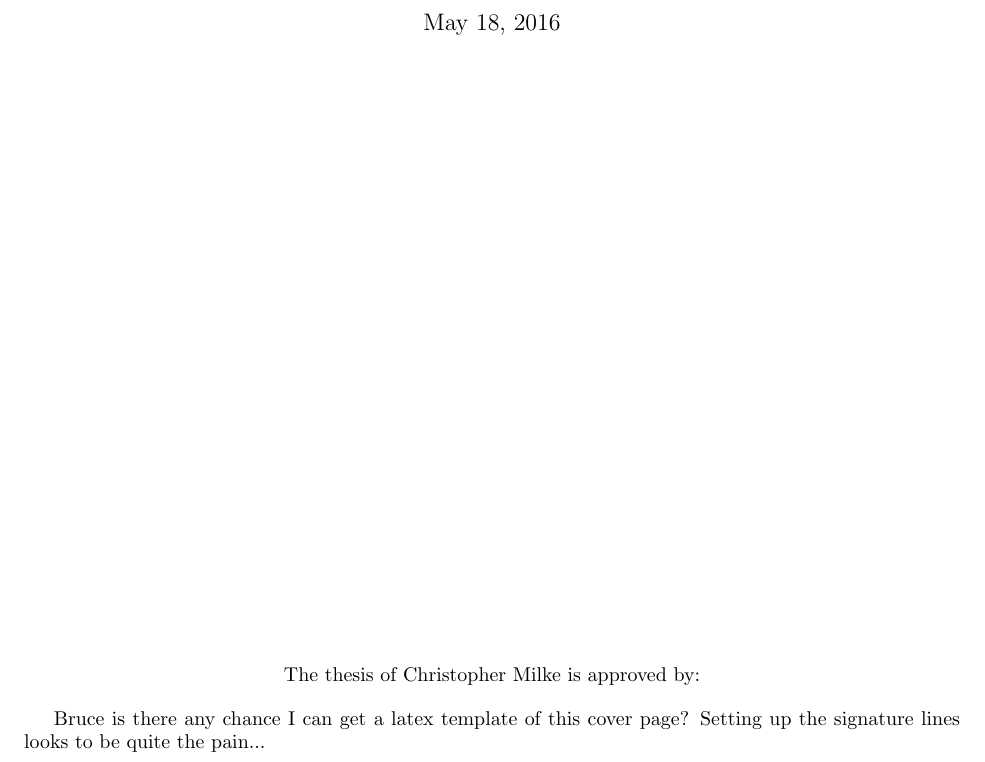
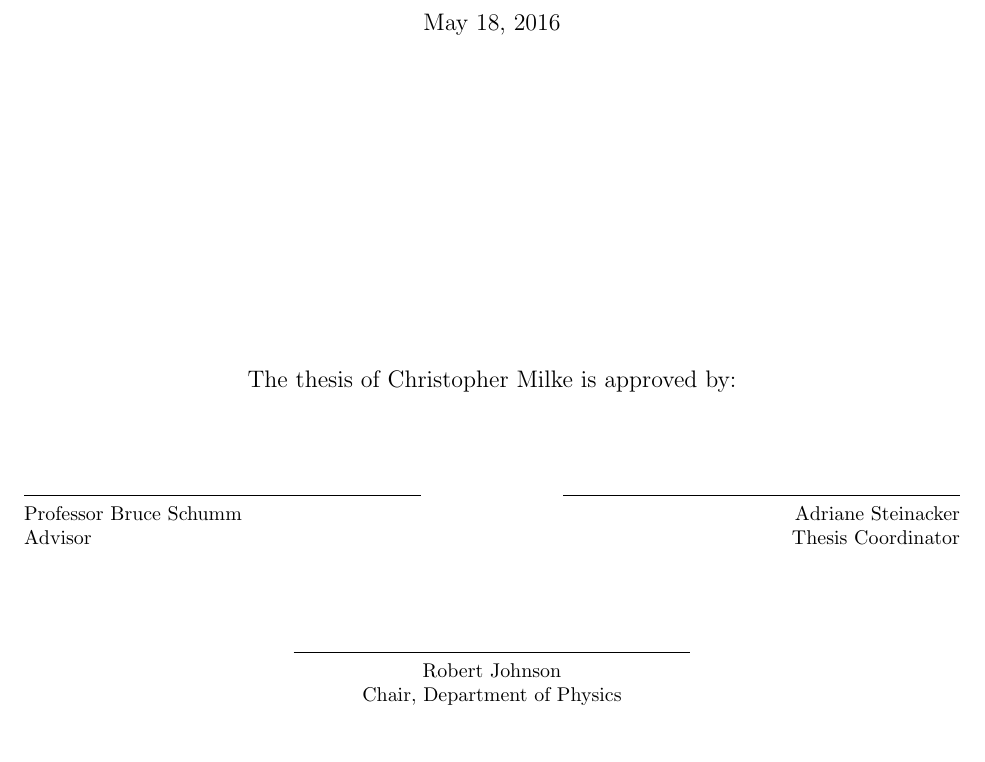
Before and after one commit to cmilke/thesis, a LaTeX thesis (thesis.tex): part of page 1 of 41, cut so that both start at the same text. Compiled offline with pdfLaTeX.

Commit message:
touched up the title page

```diff
--- a/thesis.tex
+++ b/thesis.tex
@@ -55,15 +47,18 @@
-            \vspace{\baselineskip}
-
-            \today
-
+            \today \\
             \vspace*{\fill}
 
+            The thesis of Christopher Milke is approved by: \\
             \end{large}
+            \vspace{1.5cm}
+            \rule{70mm}{.5pt} \hfill \rule{70mm}{.5pt} \\
+            Professor Bruce Schumm \hfill Adriane Steinacker \\
+            Advisor \hfill Thesis Coordinator \\
+            \vspace{1.5cm}
+            \rule{70mm}{.5pt} \\
+            Robert Johnson \\
+            Chair, Department of Physics \\
+        \end{noindent} \end{center}
 
-            The thesis of Christopher Milke is approved by:
-        \end{center}
-
-        Bruce is there any chance I can get a latex template of this cover page? Setting up the signature lines looks to be quite the pain...
 	\end{singlespace} \end{titlepage}
 
 
```
Also changed, not shown: thesis.tex (38 more changed lines).
